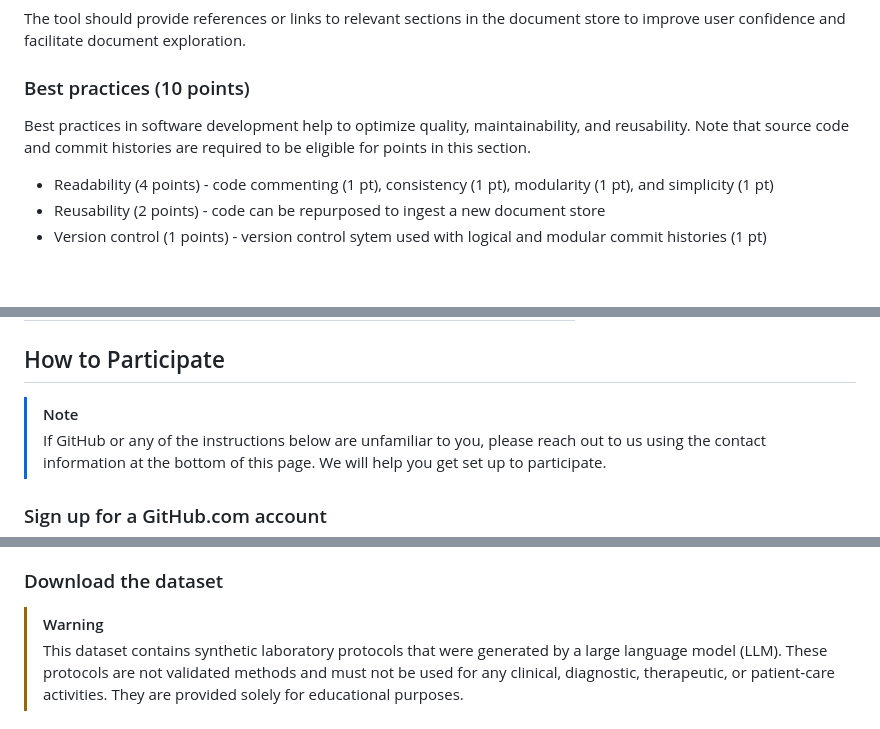
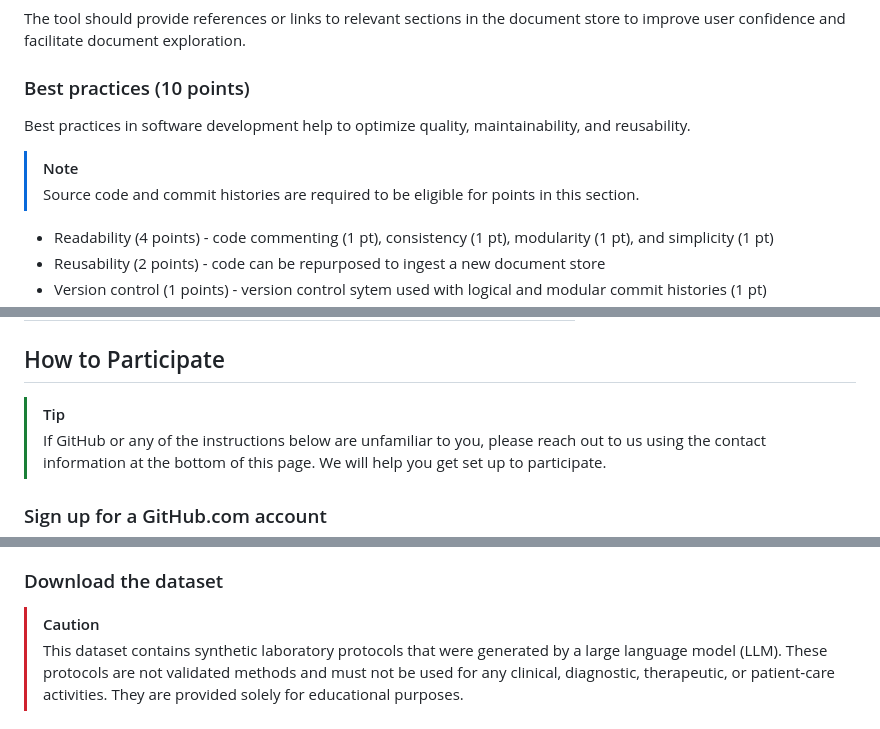
Before and after one commit to thomasht86/ADLM-2025-Data-Challenge, a Markdown page: README.md, 3 parts joined by grey strips. Rendered like a GitHub page; blank space fills up the shorter version.

```diff
--- a/README.md
+++ b/README.md
@@ -36,7 +36,9 @@ The tool should provide references or links to relevant sections in the document
 ### Best practices (10 points)
 
 Best practices in software development help to optimize quality, maintainability, and reusability.
-Note that source code and commit histories are required to be eligible for points in this section.
+
+>[!note]
+> Source code and commit histories are required to be eligible for points in this section.
 
 - Readability (4 points) - code commenting (1 pt), consistency (1 pt), modularity (1 pt), and simplicity (1 pt)
 - Reusability (2 points) - code can be repurposed to ingest a new document store
@@ -63,7 +65,7 @@ Efficient access to laboratory documentation is essential for maintaining compli
 
 ## How to Participate
 
-> [!note]
+> [!tip]
 > If GitHub or any of the instructions below are unfamiliar to you, please reach out to us using the contact information at the bottom of this page. We will help you get set up to participate.
 
 ### Sign up for a GitHub.com account
@@ -82,7 +84,7 @@ Efficient access to laboratory documentation is essential for maintaining compli
 
 ### Download the dataset
 
-> [!WARNING]
+> [!caution]
 > This dataset contains synthetic laboratory protocols that were generated by a large language model (LLM). These protocols are not validated methods and must not be used for any clinical, diagnostic, therapeutic, or patient‑care activities. They are provided solely for educational  purposes.
 
 #### Command-line
```
Also changed, not shown: other parts of README.md (+5 -3 lines).
